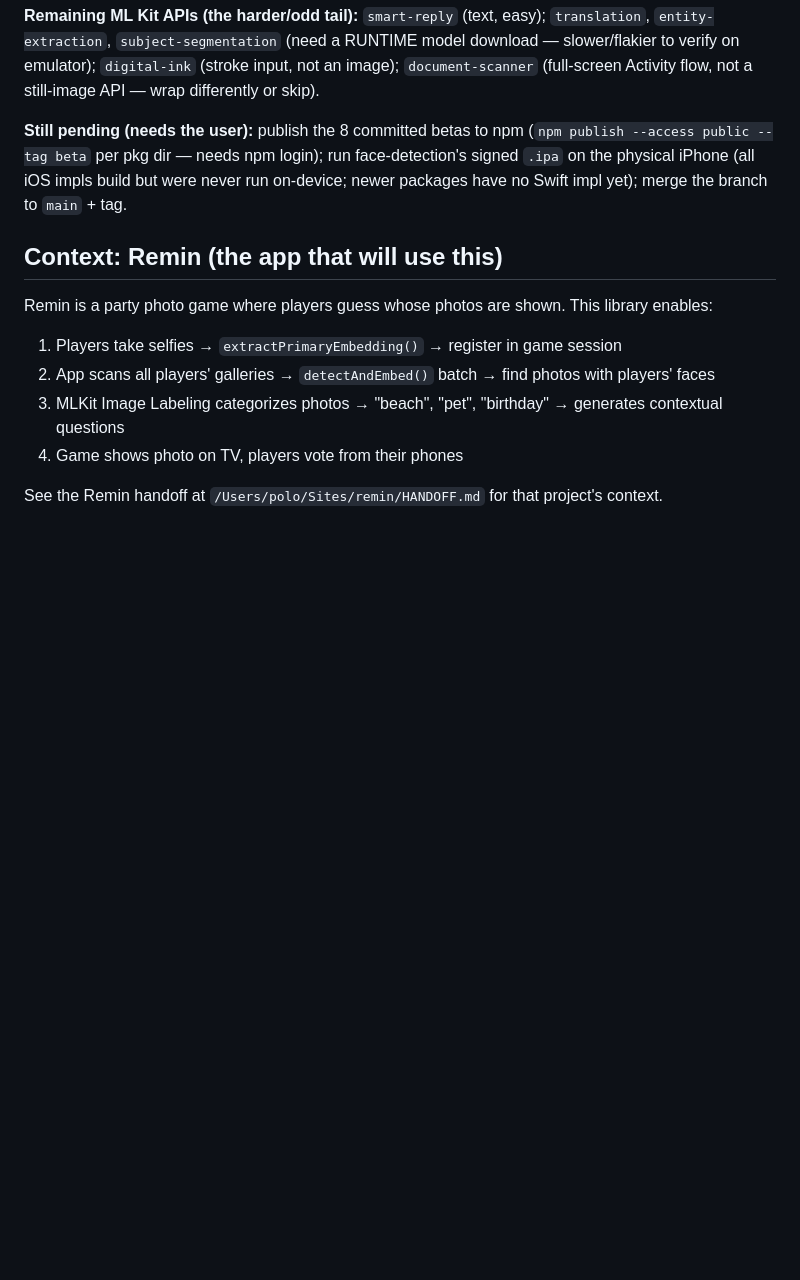
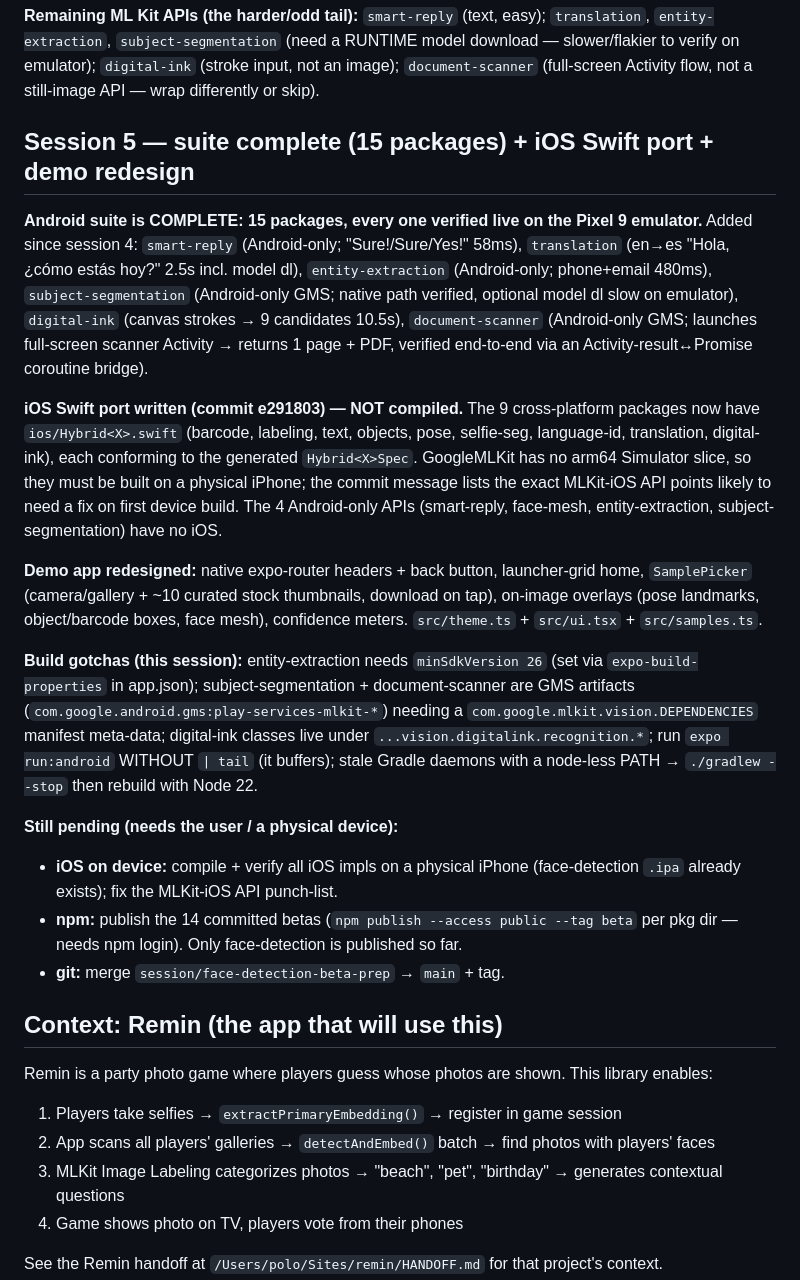
Before and after one commit to pologonzalo/react-native-nitro-mlkit, a Markdown page: HANDOFF.md, the part around the change. Rendered like a GitHub page; blank space fills up the shorter version.

Commit message:
docs: HANDOFF session 5 — 15-package suite complete + iOS Swift port
Co-Authored-By: Claude Opus 4.8 (1M context) <noreply@anthropic.com>

```diff
--- a/HANDOFF.md
+++ b/HANDOFF.md
@@ -216,11 +216,44 @@ download — slower/flakier to verify on emulator); `digital-ink` (stroke input,
 not an image); `document-scanner` (full-screen Activity flow, not a still-image
 API — wrap differently or skip).
 
-**Still pending (needs the user):** publish the 8 committed betas to npm
-(`npm publish --access public --tag beta` per pkg dir — needs npm login);
-run face-detection's signed `.ipa` on the physical iPhone (all iOS impls build
-but were never run on-device; newer packages have no Swift impl yet); merge the
-branch to `main` + tag.
+## Session 5 — suite complete (15 packages) + iOS Swift port + demo redesign
+
+**Android suite is COMPLETE: 15 packages, every one verified live on the Pixel 9
+emulator.** Added since session 4: `smart-reply` (Android-only; "Sure!/Sure/Yes!"
+58ms), `translation` (en→es "Hola, ¿cómo estás hoy?" 2.5s incl. model dl),
+`entity-extraction` (Android-only; phone+email 480ms), `subject-segmentation`
+(Android-only GMS; native path verified, optional model dl slow on emulator),
+`digital-ink` (canvas strokes → 9 candidates 10.5s), `document-scanner`
+(Android-only GMS; launches full-screen scanner Activity → returns 1 page + PDF,
+verified end-to-end via an Activity-result↔Promise coroutine bridge).
+
+**iOS Swift port written (commit e291803) — NOT compiled.** The 9 cross-platform
+packages now have `ios/Hybrid<X>.swift` (barcode, labeling, text, objects, pose,
+selfie-seg, language-id, translation, digital-ink), each conforming to the
+generated `Hybrid<X>Spec`. GoogleMLKit has no arm64 Simulator slice, so they must
+be built on a physical iPhone; the commit message lists the exact MLKit-iOS API
+points likely to need a fix on first device build. The 4 Android-only APIs
+(smart-reply, face-mesh, entity-extraction, subject-segmentation) have no iOS.
+
+**Demo app redesigned:** native expo-router headers + back button, launcher-grid
+home, `SamplePicker` (camera/gallery + ~10 curated stock thumbnails, download on
+tap), on-image overlays (pose landmarks, object/barcode boxes, face mesh),
+confidence meters. `src/theme.ts` + `src/ui.tsx` + `src/samples.ts`.
+
+**Build gotchas (this session):** entity-extraction needs `minSdkVersion 26`
+(set via `expo-build-properties` in app.json); subject-segmentation +
+document-scanner are GMS artifacts (`com.google.android.gms:play-services-mlkit-*`)
+needing a `com.google.mlkit.vision.DEPENDENCIES` manifest meta-data; digital-ink
+classes live under `...vision.digitalink.recognition.*`; run `expo run:android`
+WITHOUT `| tail` (it buffers); stale Gradle daemons with a node-less PATH →
+`./gradlew --stop` then rebuild with Node 22.
+
+**Still pending (needs the user / a physical device):**
+- **iOS on device:** compile + verify all iOS impls on a physical iPhone
+  (face-detection `.ipa` already exists); fix the MLKit-iOS API punch-list.
+- **npm:** publish the 14 committed betas (`npm publish --access public --tag beta`
+  per pkg dir — needs npm login). Only face-detection is published so far.
+- **git:** merge `session/face-detection-beta-prep` → `main` + tag.
 
 ## Context: Remin (the app that will use this)
 
```
